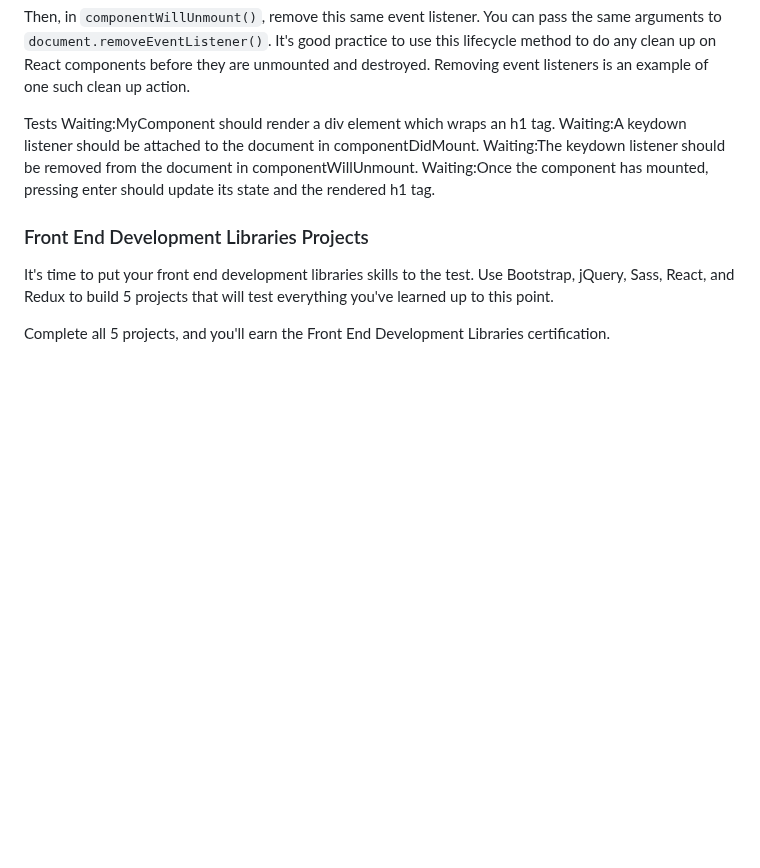
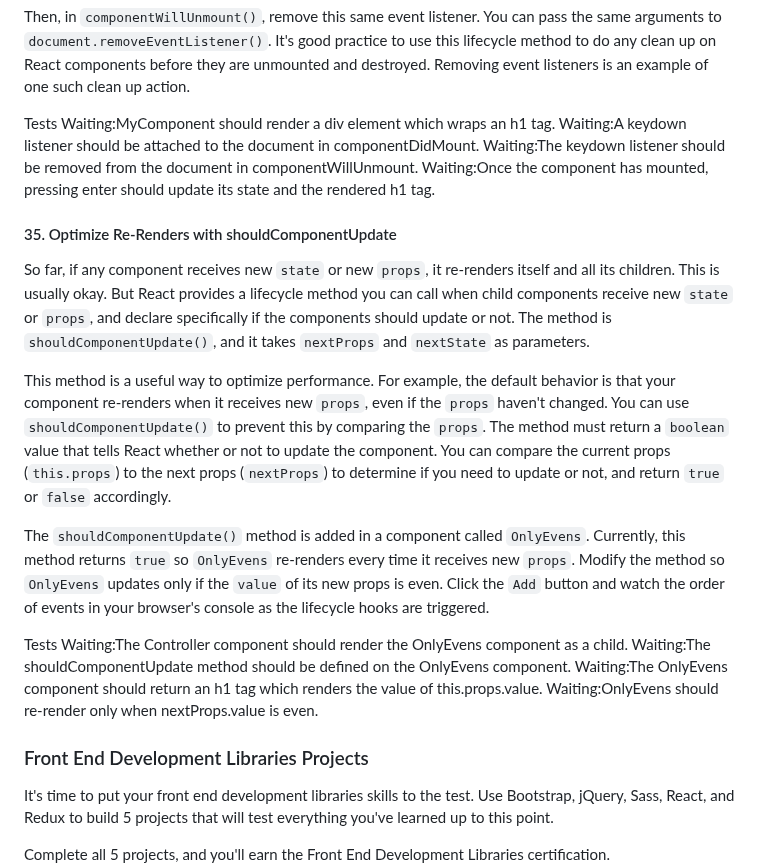
Before and after one commit to TracyChacon/Projects-freeCodeCamp.org, a Markdown page: reference.md, the part around the change. Rendered like a GitHub page; blank space fills up the shorter version.

Commit message:
React - #35 Optimize Re-Renders with shouldComponentUpdate

```diff
--- a/reference.md
+++ b/reference.md
@@ -2042,6 +2042,20 @@ Waiting:A keydown listener should be attached to the document in componentDidMou
 Waiting:The keydown listener should be removed from the document in componentWillUnmount.
 Waiting:Once the component has mounted, pressing enter should update its state and the rendered h1 tag.
 
+#### 35. Optimize Re-Renders with shouldComponentUpdate
+
+So far, if any component receives new `state` or new `props`, it re-renders itself and all its children. This is usually okay. But React provides a lifecycle method you can call when child components receive new `state` or `props`, and declare specifically if the components should update or not. The method is `shouldComponentUpdate()`, and it takes `nextProps` and `nextState` as parameters.
+
+This method is a useful way to optimize performance. For example, the default behavior is that your component re-renders when it receives new `props`, even if the `props` haven't changed. You can use `shouldComponentUpdate()` to prevent this by comparing the `props`. The method must return a `boolean` value that tells React whether or not to update the component. You can compare the current props (`this.props`) to the next props (`nextProps`) to determine if you need to update or not, and return `true` or `false` accordingly.
+
+The `shouldComponentUpdate()` method is added in a component called `OnlyEvens`. Currently, this method returns `true` so `OnlyEvens` re-renders every time it receives new `props`. Modify the method so `OnlyEvens` updates only if the `value` of its new props is even. Click the `Add` button and watch the order of events in your browser's console as the lifecycle hooks are triggered.
+
+Tests
+Waiting:The Controller component should render the OnlyEvens component as a child.
+Waiting:The shouldComponentUpdate method should be defined on the OnlyEvens component.
+Waiting:The OnlyEvens component should return an h1 tag which renders the value of this.props.value.
+Waiting:OnlyEvens should re-render only when nextProps.value is even.
+
 ### Front End Development Libraries Projects
 
 It's time to put your front end development libraries skills to the test. Use Bootstrap, jQuery, Sass, React, and Redux to build 5 projects that will test everything you've learned up to this point.
```
